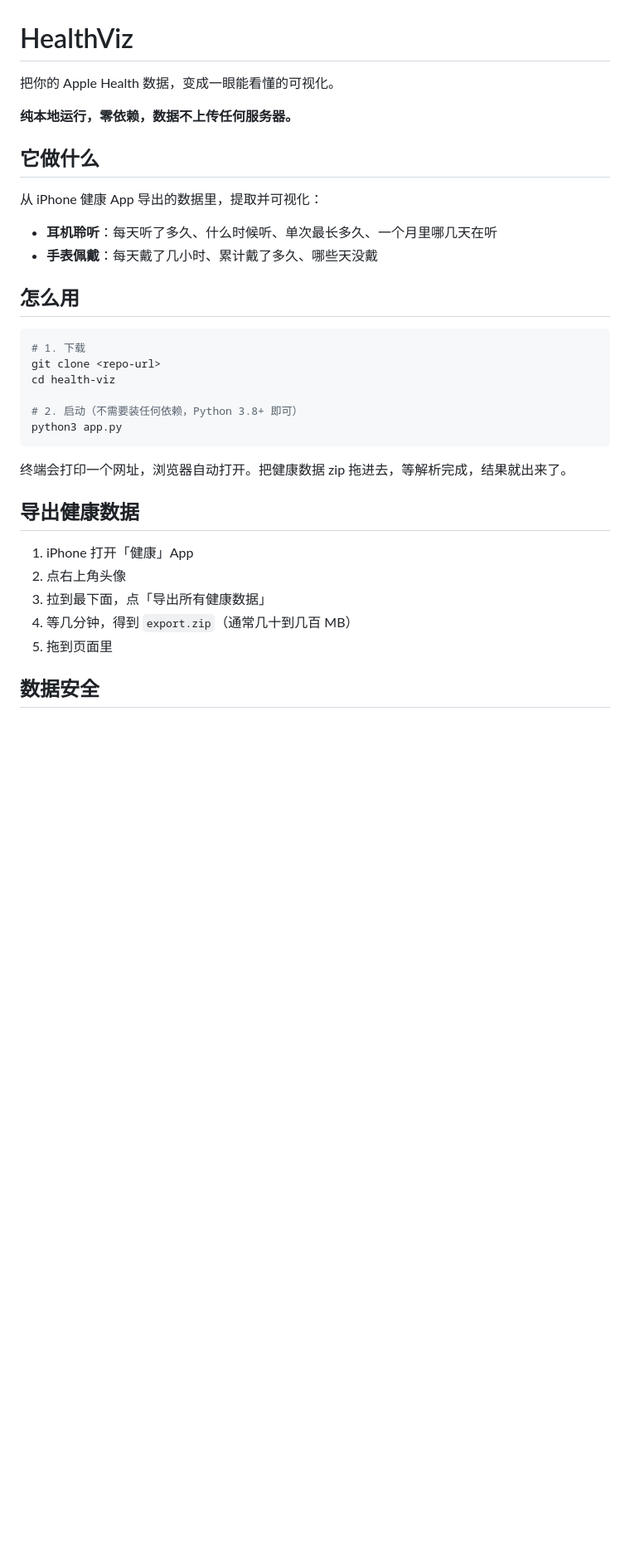
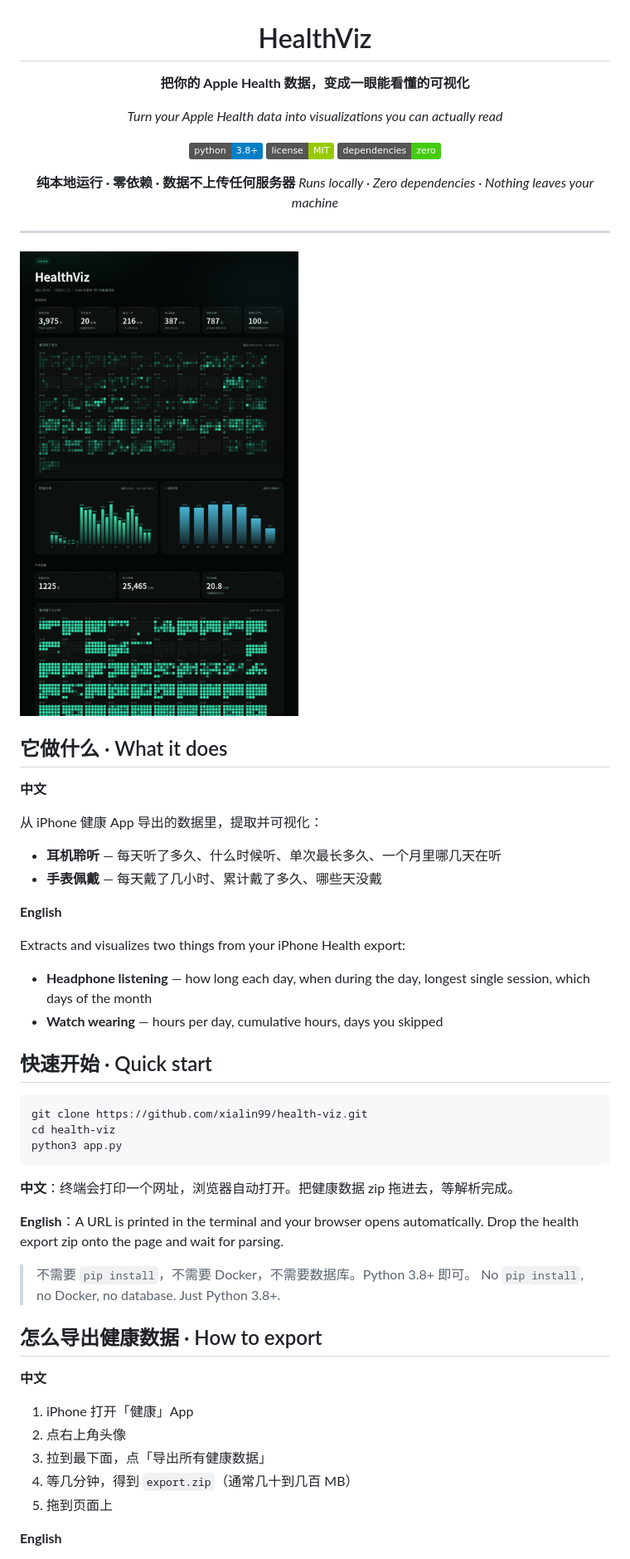
Before and after one commit to xialin99/health-viz, a Markdown page: README.md, the part around one of its changes. Shown at 83% size. Drawn GitHub-style; pictures changed too: docs/screenshots/result.jpg (added); badges without logos; blank space fills up the shorter version.

````diff
--- a/README.md
+++ b/README.md
@@ -1,36 +3,62 @@
 # HealthViz
 
-把你的 Apple Health 数据，变成一眼能看懂的可视化。
+**把你的 Apple Health 数据，变成一眼能看懂的可视化**
 
-**纯本地运行，零依赖，数据不上传任何服务器。**
+*Turn your Apple Health data into visualizations you can actually read*
 
-## 它做什么
+[![Python](https://img.shields.io/badge/python-3.8%2B-blue)](https://www.python.org/)
+[![License](https://img.shields.io/badge/license-MIT-green)](LICENSE)
+[![Dependencies](https://img.shields.io/badge/dependencies-zero-brightgreen)]()
+
+**纯本地运行 · 零依赖 · 数据不上传任何服务器**
+*Runs locally · Zero dependencies · Nothing leaves your machine*
+
+</div>
+
+---
+
+![HealthViz 截图](docs/screenshots/result.jpg)
+
+## 它做什么 · What it does
+
+**中文**
 
 从 iPhone 健康 App 导出的数据里，提取并可视化：
 
-- **耳机聆听**：每天听了多久、什么时候听、单次最长多久、一个月里哪几天在听
-- **手表佩戴**：每天戴了几小时、累计戴了多久、哪些天没戴
+- **耳机聆听** — 每天听了多久、什么时候听、单次最长多久、一个月里哪几天在听
+- **手表佩戴** — 每天戴了几小时、累计戴了多久、哪些天没戴
 
-## 怎么用
+**English**
+
+Extracts and visualizes two things from your iPhone Health export:
+
+- **Headphone listening** — how long each day, when during the day, longest single session, which days of the month
+- **Watch wearing** — hours per day, cumulative hours, days you skipped
+
+## 快速开始 · Quick start
 
 ```bash
-# 1. 下载
-git clone <repo-url>
+git clone https://github.com/xialin99/health-viz.git
 cd health-viz
-
-# 2. 启动（不需要装任何依赖，Python 3.8+ 即可）
 python3 app.py
 ```
 
-终端会打印一个网址，浏览器自动打开。把健康数据 zip 拖进去，等解析完成，结果就出来了。
+**中文**：终端会打印一个网址，浏览器自动打开。把健康数据 zip 拖进去，等解析完成。
 
-## 导出健康数据
+**English**：A URL is printed in the terminal and your browser opens automatically. Drop the health export zip onto the page and wait for parsing.
+
+> 不需要 `pip install`，不需要 Docker，不需要数据库。Python 3.8+ 即可。
+> No `pip install`, no Docker, no database. Just Python 3.8+.
+
+## 怎么导出健康数据 · How to export
+
+**中文**
 
 1. iPhone 打开「健康」App
 2. 点右上角头像
 3. 拉到最下面，点「导出所有健康数据」
 4. 等几分钟，得到 `export.zip`（通常几十到几百 MB）
-5. 拖到页面里
+5. 拖到页面上
 
-## 数据安全
+**English**
 
````
Also changed, not shown: other parts of README.md (+59 -23 lines), 2 other files.
